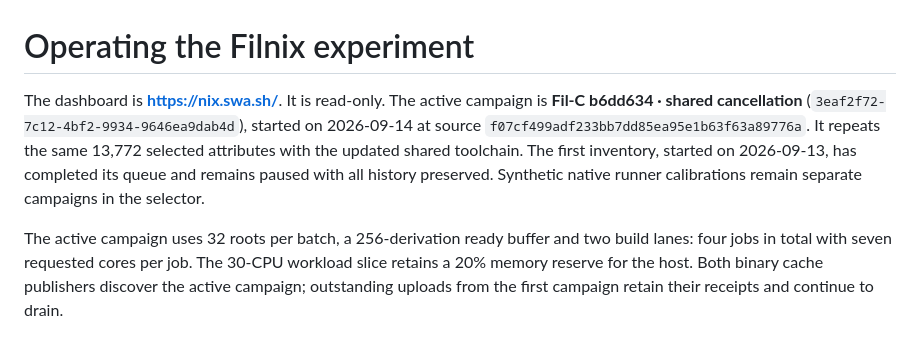
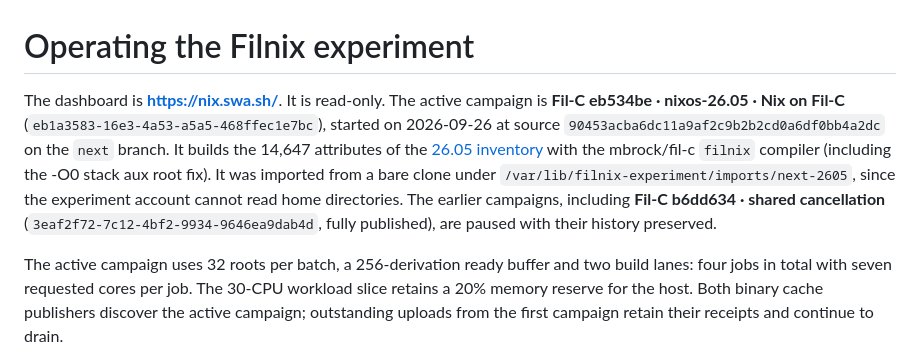
Before and after one commit to mbrock/filnix, a Markdown page: docs/experiment-operations.md, the part around the change. Rendered like a GitHub page.

Commit message:
Document the nixos-26.05 campaign on nix.swa.sh
Amp-Thread-ID: https://ampcode.com/threads/T-01a0d81b-4b7c-73de-8037-c940a0adaf25
Co-authored-by: Amp <amp@ampcode.com>

```diff
--- a/docs/experiment-operations.md
+++ b/docs/experiment-operations.md
@@ -1,12 +1,16 @@
 # Operating the Filnix experiment
 
 The dashboard is **https://nix.swa.sh/**. It is read-only. The active campaign is
-**Fil-C b6dd634 · shared cancellation** (`3eaf2f72-7c12-4bf2-9934-9646ea9dab4d`),
-started on 2026-09-14 at source `f07cf499adf233bb7dd85ea95e1b63f63a89776a`.
-It repeats the same 13,772 selected attributes with the updated shared toolchain.
-The first inventory, started on 2026-09-13, has completed its queue and remains
-paused with all history preserved. Synthetic native runner calibrations remain
-separate campaigns in the selector.
+**Fil-C eb534be · nixos-26.05 · Nix on Fil-C** (`eb1a3583-16e3-4a53-a5a5-468ffec1e7bc`),
+started on 2026-09-26 at source `90453acba6dc11a9af2c9b2b2cd0a6df0bb4a2dc` on the
+`next` branch. It builds the 14,647 attributes of the
+[26.05 inventory](../experiments/package-inventory-2605/README.md) with the
+mbrock/fil-c `filnix` compiler (including the -O0 stack aux root fix). It was
+imported from a bare clone under `/var/lib/filnix-experiment/imports/next-2605`,
+since the experiment account cannot read home directories. The earlier
+campaigns, including **Fil-C b6dd634 · shared cancellation**
+(`3eaf2f72-7c12-4bf2-9934-9646ea9dab4d`, fully published), are paused with their
+history preserved.
 
 The active campaign uses 32 roots per batch, a 256-derivation ready buffer and
 two build lanes: four jobs in total with seven requested cores per job. The
```
